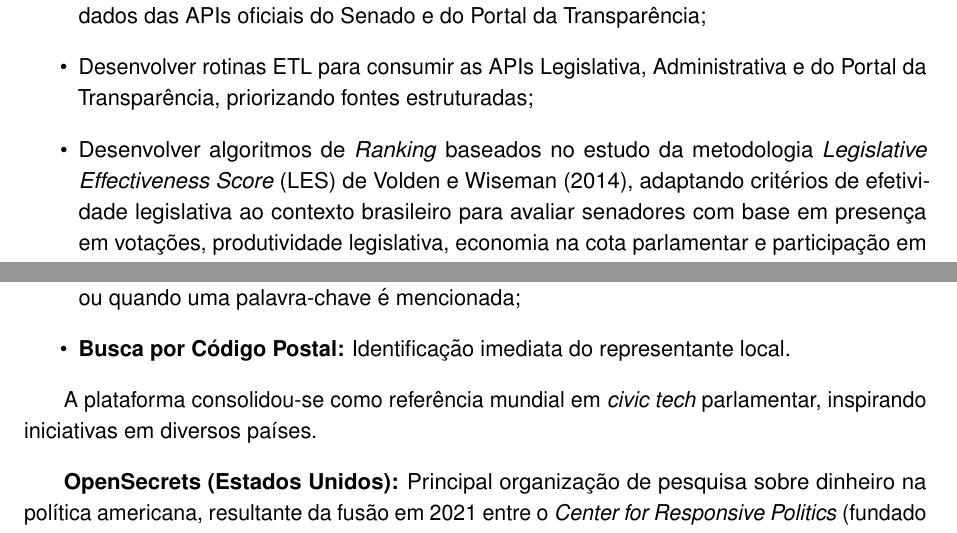
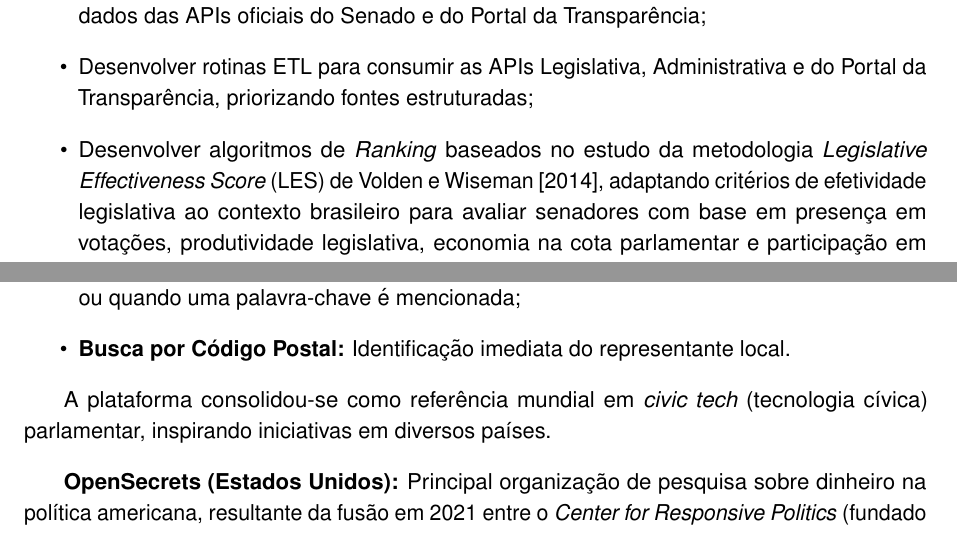
Before and after one commit to Alzarus/tcc-escrita, a LaTeX thesis (main.tex, which reads src/sections/introducao.tex, src/sections/objetivos.tex): two parts of pages 9 and 14 of 63, joined at a grey line, cut so that both start at the same text. Compiled offline with pdfLaTeX.

Commit message:
docs: padroniza citações de Volden e Wiseman e define regra de tradução

```diff
--- a/src/sections/introducao.tex
+++ b/src/sections/introducao.tex
@@ -104,7 +104,7 @@ Entretanto, os \textit{rankings} do ``De Olho em Você'' baseiam-se em métricas
     \item \textbf{Busca por Código Postal:} Identificação imediata do representante local.
 \end{itemize}
 
-A plataforma consolidou-se como referência mundial em \textit{civic tech} parlamentar, inspirando iniciativas em diversos países.
+A plataforma consolidou-se como referência mundial em \textit{civic tech} (tecnologia cívica) parlamentar, inspirando iniciativas em diversos países.
 
 \textbf{OpenSecrets (Estados Unidos):} Principal organização de pesquisa sobre dinheiro na política americana, resultante da fusão em 2021 entre o \textit{Center for Responsive Politics} (fundado em 1983 por dois ex-senadores) e o \textit{National Institute on Money in State Politics} \cite{opensecrets2024}. Vencedora de múltiplos \textit{Webby Awards}, a plataforma rastreia:
 
--- a/src/sections/objetivos.tex
+++ b/src/sections/objetivos.tex
@@ -7,7 +7,7 @@ Desenvolver uma plataforma \textit{web} de transparência política que centrali
 \begin{itemize}
     \item Implementar um \textbf{\textit{backend} em \textit{Go}} com arquitetura de monolito modular para ingestão de dados das APIs oficiais do Senado e do Portal da Transparência;
     \item Desenvolver rotinas ETL para consumir as APIs Legislativa, Administrativa e do Portal da Transparência, priorizando fontes estruturadas;
-    \item Desenvolver algoritmos de \textit{Ranking} baseados no estudo da metodologia \textit{Legislative Effectiveness \textit{Score}} (LES) de Volden e Wiseman (2014), adaptando critérios de efetividade legislativa ao contexto brasileiro para avaliar senadores com base em presença em votações, produtividade legislativa, economia na cota parlamentar e participação em comissões;
+    \item Desenvolver algoritmos de \textit{Ranking} baseados no estudo da metodologia \textit{Legislative Effectiveness \textit{Score}} (LES) de \citeonline{volden2014lawmakers}, adaptando critérios de efetividade legislativa ao contexto brasileiro para avaliar senadores com base em presença em votações, produtividade legislativa, economia na cota parlamentar e participação em comissões;
     \item Construir uma interface \textit{front-end} responsiva utilizando \textit{Next.js}, permitindo a visualização intuitiva de perfis, despesas e \textit{scorecards} de fiscalização;
     \item Garantir a acessibilidade e a usabilidade em dispositivos móveis por meio da adoção de componentes \textit{shadcn/ui}, construídos sobre \textit{Radix UI Primitives} com conformidade nativa às diretrizes WCAG 2.1 nível AA, e abordagem \textit{mobile-first} considerando o perfil de acesso à internet da população brasileira.
 \end{itemize}
```
Also changed, not shown: src/sections/fundamentacao.tex (+1 -1 lines), src/sections/metodologia.tex (+1 -1 lines), main.pdf, 2 other files.
